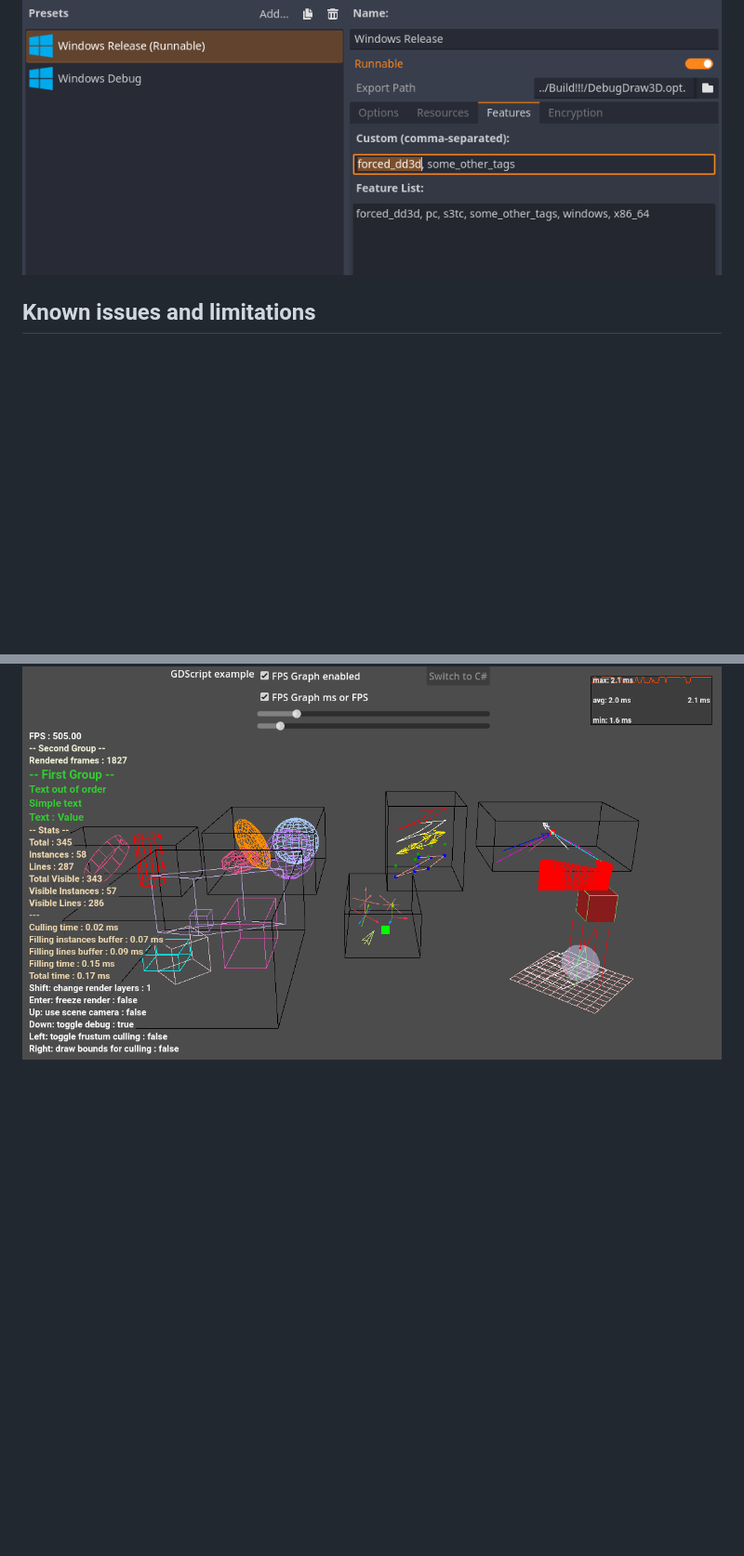
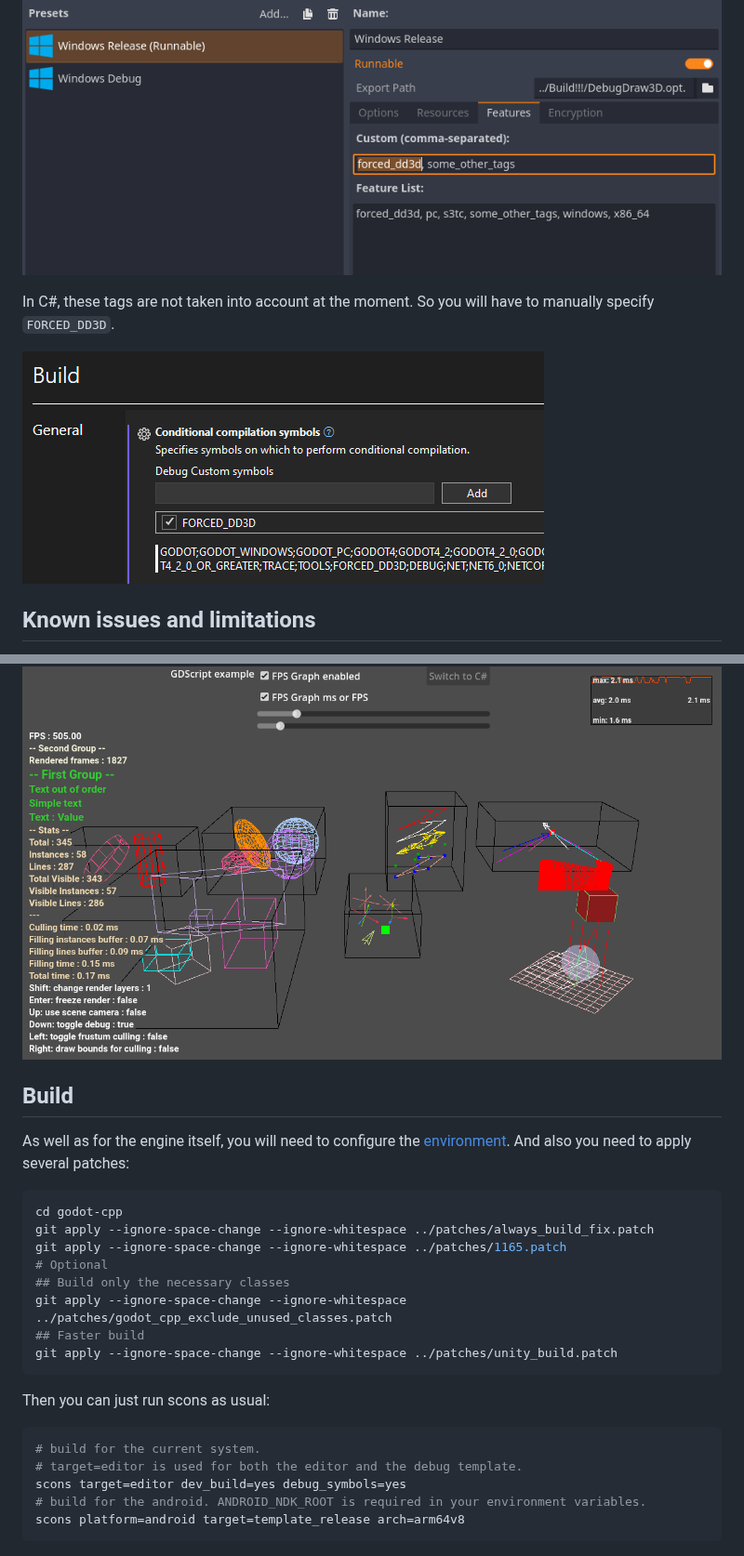
Before and after one commit to DmitriySalnikov/godot_debug_draw_3d, a Markdown page: addons/debug_draw_3d/README.md, 2 parts joined by grey strips. Shown at 93% size. GitHub-like rendering; pictures changed too: images/csharp_compilation_symbols.png (added); blank space fills up the shorter version.

Commit message:
updated readme. added Build section

````diff
--- a/addons/debug_draw_3d/README.md
+++ b/addons/debug_draw_3d/README.md
@@ -132,6 +132,10 @@ Most likely, when exporting a release version of a game, you don't want to expor
 
 ![export_features](/images/export_features.png)
 
+In C#, these tags are not taken into account at the moment. So you will have to manually specify `FORCED_DD3D`.
+
+![csharp_compilation_symbols](/images/csharp_compilation_symbols.png)
+
 ## Known issues and limitations
 
 Enabling occlusion culing can lower fps instead of increasing it. At the moment I do not know how to speed up the calculation of the visibility of objects.
@@ -151,3 +155,29 @@ The entire text overlay can only be placed in one corner, unlike `DataGraphs`.
 
 `DebugDrawDemoScene.tscn` in play mode
 ![screenshot_3](/images/screenshot_3.png)
+
+## Build
+
+As well as for the engine itself, you will need to configure the [environment](https://docs.godotengine.org/en/4.1/contributing/development/compiling/index.html).
+And also you need to apply several patches:
+
+```bash
+cd godot-cpp
+git apply --ignore-space-change --ignore-whitespace ../patches/always_build_fix.patch
+git apply --ignore-space-change --ignore-whitespace ../patches/1165.patch
+# Optional
+## Build only the necessary classes
+git apply --ignore-space-change --ignore-whitespace ../patches/godot_cpp_exclude_unused_classes.patch
+## Faster build
+git apply --ignore-space-change --ignore-whitespace ../patches/unity_build.patch
+```
+
+Then you can just run scons as usual:
+
+```bash
+# build for the current system.
+# target=editor is used for both the editor and the debug template.
+scons target=editor dev_build=yes debug_symbols=yes
+# build for the android. ANDROID_NDK_ROOT is required in your environment variables.
+scons platform=android target=template_release arch=arm64v8
+```
````
Also changed, not shown: 1 other file.
